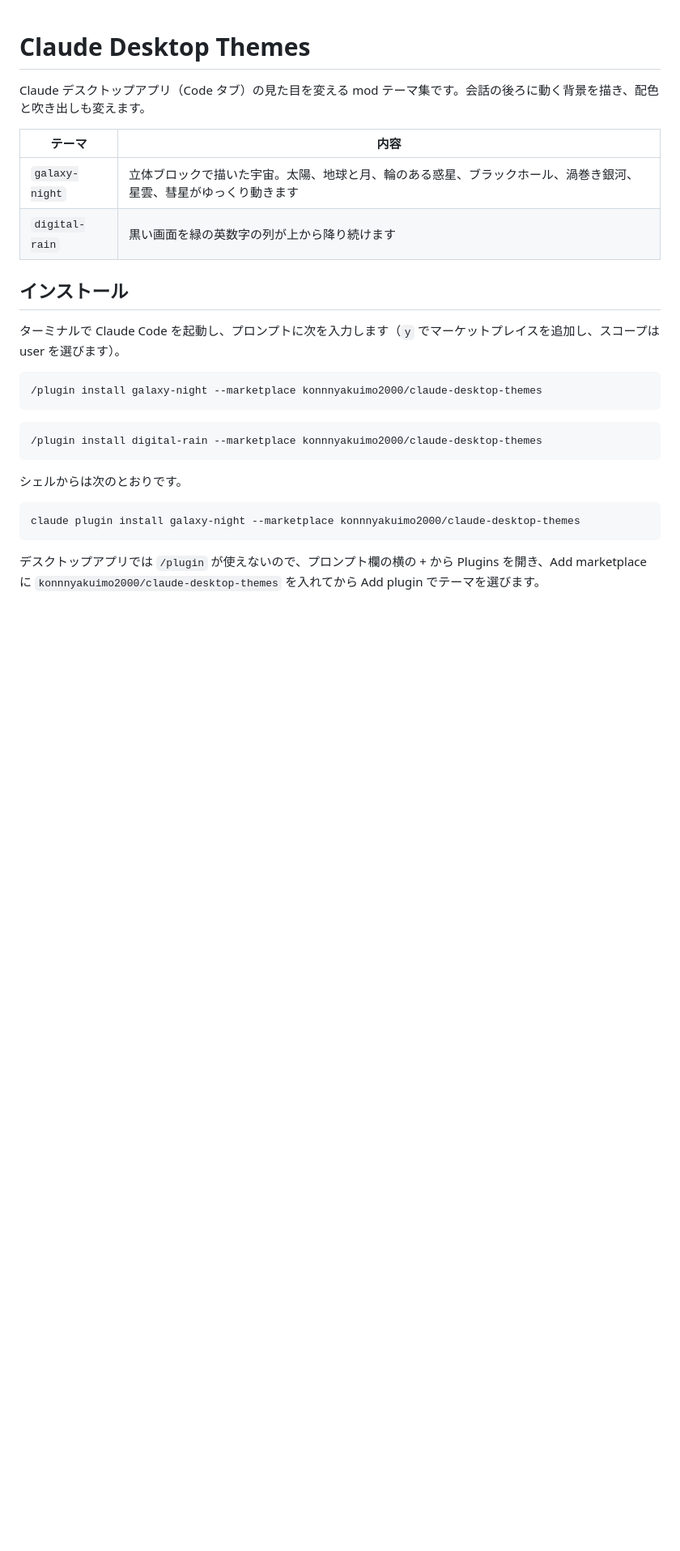
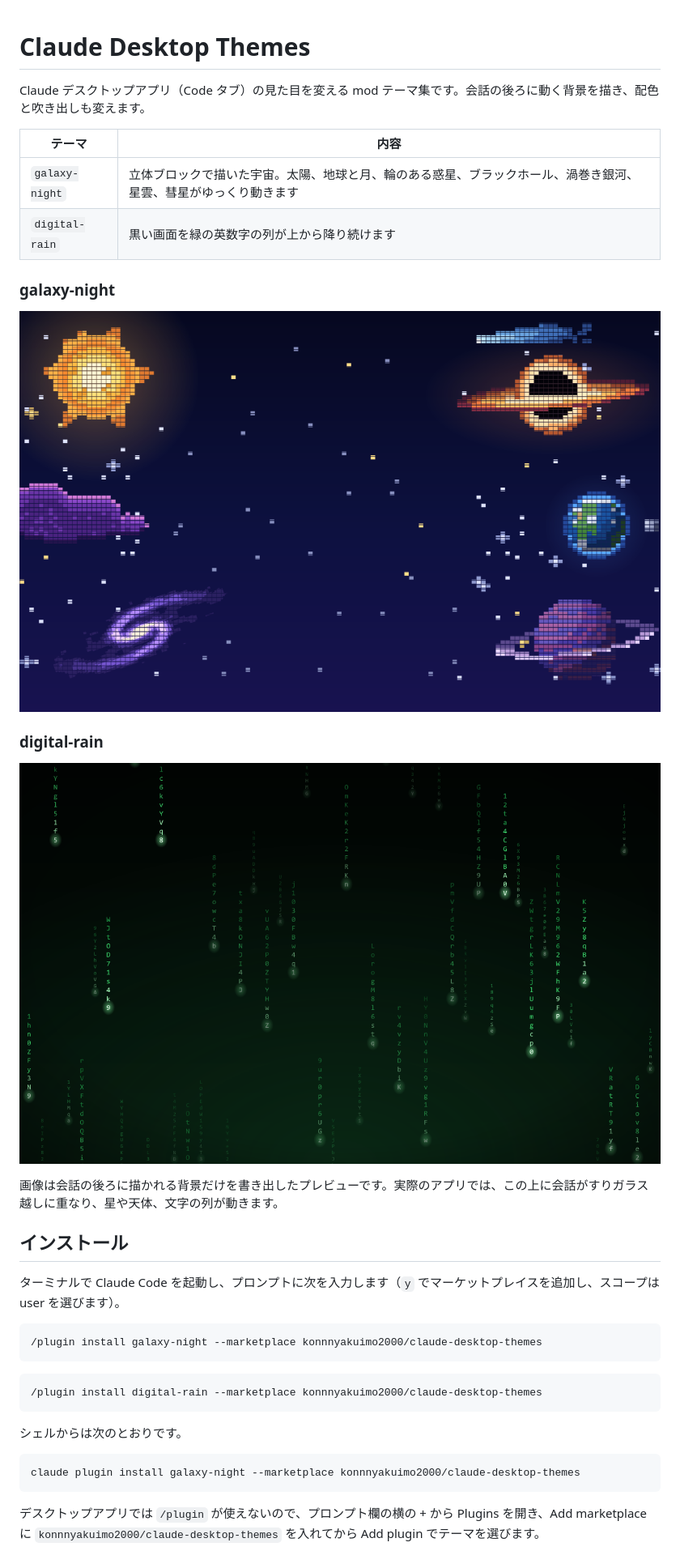
Before and after one commit to konnnyakuimo2000/claude-desktop-themes, a Markdown page: README.md, the part around the change. Shown at 81% size. GitHub-like rendering; pictures changed too: docs/digital-rain.png (added), docs/galaxy-night.png (added); blank space fills up the shorter version.

Commit message:
Add backdrop preview images to the README
Co-Authored-By: Claude Opus 5.5 <noreply@anthropic.com>

```diff
--- a/README.md
+++ b/README.md
@@ -6,6 +6,16 @@ Claude デスクトップアプリ（Code タブ）の見た目を変える mod
 | --- | --- |
 | `galaxy-night` | 立体ブロックで描いた宇宙。太陽、地球と月、輪のある惑星、ブラックホール、渦巻き銀河、星雲、彗星がゆっくり動きます |
 | `digital-rain` | 黒い画面を緑の英数字の列が上から降り続けます |
+
+### galaxy-night
+
+![galaxy-night の背景](docs/galaxy-night.png)
+
+### digital-rain
+
+![digital-rain の背景](docs/digital-rain.png)
+
+画像は会話の後ろに描かれる背景だけを書き出したプレビューです。実際のアプリでは、この上に会話がすりガラス越しに重なり、星や天体、文字の列が動きます。
 
 ## インストール
 
```
